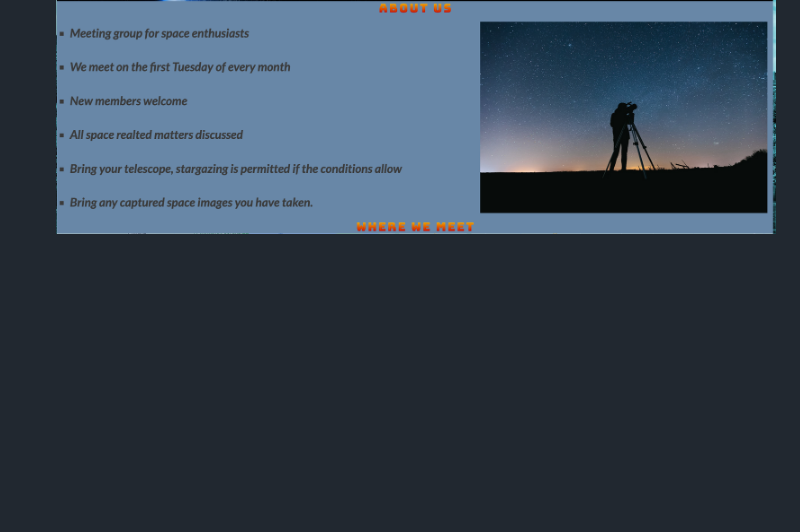
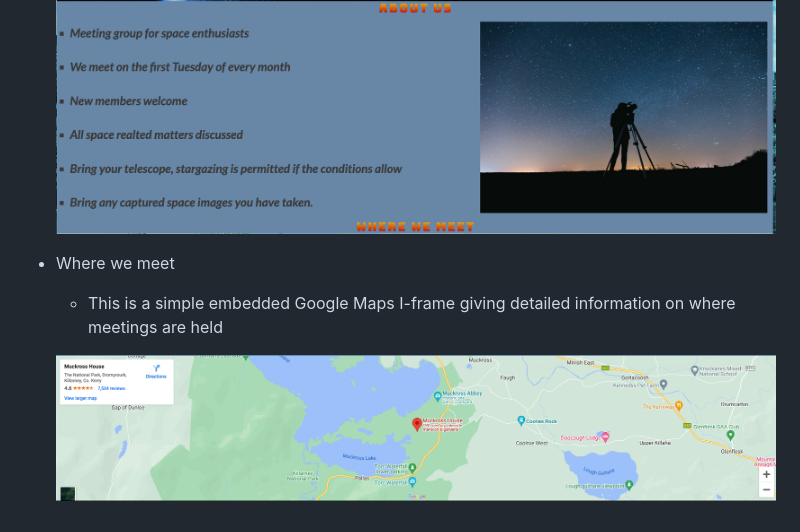
Before and after one commit to oconnorian3/allthingsspace, a Markdown page: README.md, the part around the change. GitHub-like rendering; pictures changed too: assets/images/screenshot-of-iframe.png (added); blank space fills up the shorter version.

Commit message:
Add where we meet paragraph to features section on readme

```diff
--- a/README.md
+++ b/README.md
@@ -30,3 +30,9 @@ Users who visit this website will be able to understand what this club is about
     * There os also an image of a man using a telescope just to again emphasizewhat it is the club is about.
 
     ![](assets/images/screenshot-of-about-us-section.png)
+
+ * Where we meet
+
+    * This is a simple embedded Google Maps I-frame giving detailed information on where meetings are held
+
+    ![](assets/images/screenshot-of-iframe.png)
```
